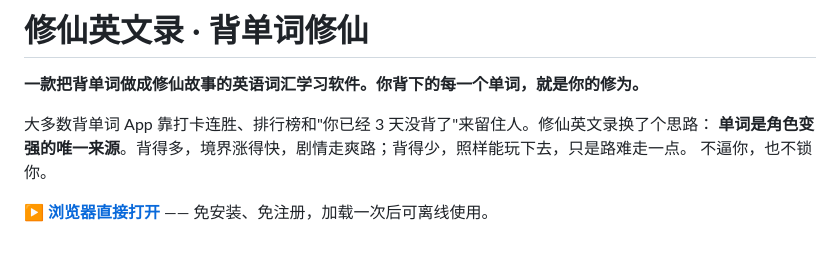
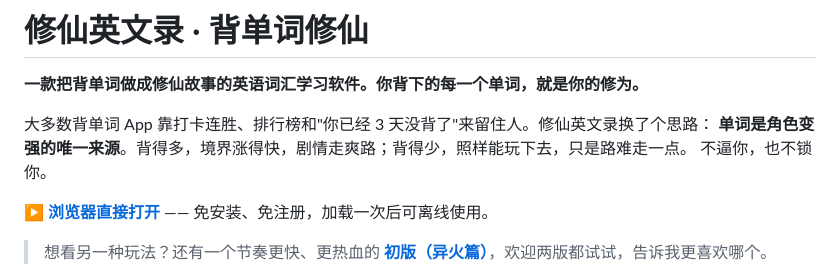
Before and after one commit to wjunlin293-tech/xiuxian-english, a Markdown page: README.md, the part around the change. Drawn GitHub-style; blank space fills up the shorter version.

Commit message:
Link to classic version
Co-Authored-By: Claude Opus 5.5 <noreply@anthropic.com>

```diff
--- a/README.md
+++ b/README.md
@@ -7,6 +7,8 @@
 不逼你，也不锁你。
 
 **▶ [浏览器直接打开](https://wjunlin293-tech.github.io/xiuxian-english/)** —— 免安装、免注册，加载一次后可离线使用。
+
+> 想看另一种玩法？还有一个节奏更快、更热血的 **[初版（异火篇）](https://github.com/wjunlin293-tech/xiuxian-english-classic)**，欢迎两版都试试，告诉我更喜欢哪个。
 
 <!-- B站演示视频：发布后把链接填到这里 -->
 
```
